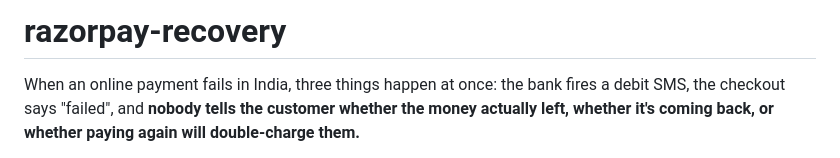
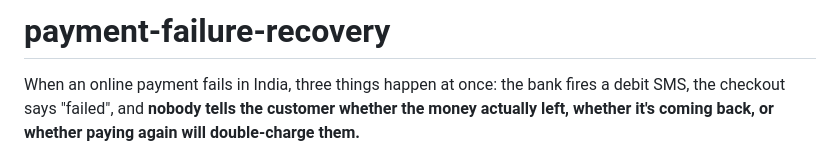
Before and after one commit to Skyhunter03/payment-failure-recovery, a Markdown page: README.md, the part around the change. GitHub-like rendering.

Commit message:
docs: match README title to repo name (payment-failure-recovery)

```diff
--- a/README.md
+++ b/README.md
@@ -1,4 +1,4 @@
-# razorpay-recovery
+# payment-failure-recovery
 
 When an online payment fails in India, three things happen at once: the bank
 fires a debit SMS, the checkout says "failed", and **nobody tells the customer
```
